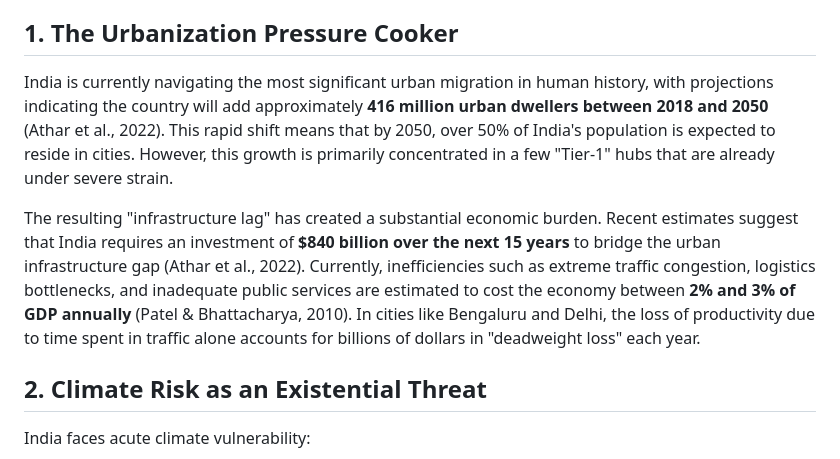
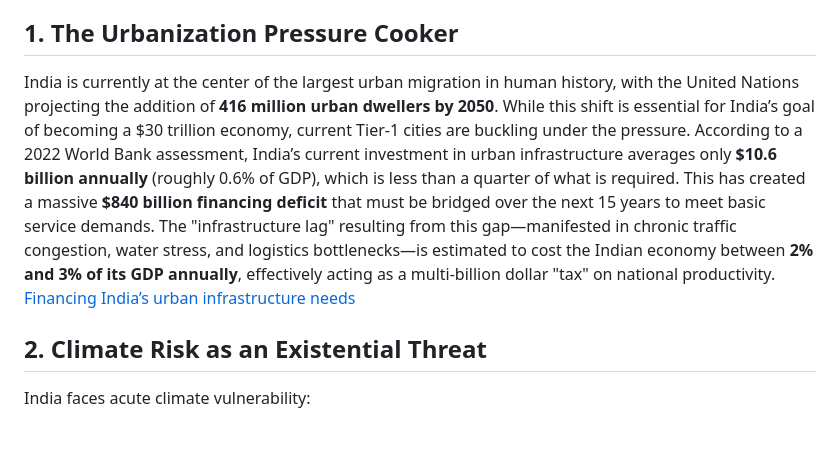
Before and after one commit to NaharEmet/Anantha, a Markdown page: Why India.md, the part around the change. GitHub-like rendering; blank space fills up the shorter version.

Commit message:
vault backup: 2026-02-01 03:44:17

```diff
--- a/Why India.md
+++ b/Why India.md
@@ -2,9 +2,9 @@
 India is uniquely positioned to pilot a new model of urban development due to its specific combination of challenges and capabilities. The country faces unprecedented pressures that make traditional urban models unsustainable, while simultaneously possessing the technological and demographic resources to leapfrog outdated systems.
 
 ## 1. The Urbanization Pressure Cooker
-India is currently navigating the most significant urban migration in human history, with projections indicating the country will add approximately **416 million urban dwellers between 2018 and 2050** (Athar et al., 2022). This rapid shift means that by 2050, over 50% of India's population is expected to reside in cities. However, this growth is primarily concentrated in a few "Tier-1" hubs that are already under severe strain.
 
-The resulting "infrastructure lag" has created a substantial economic burden. Recent estimates suggest that India requires an investment of **$840 billion over the next 15 years** to bridge the urban infrastructure gap (Athar et al., 2022). Currently, inefficiencies such as extreme traffic congestion, logistics bottlenecks, and inadequate public services are estimated to cost the economy between **2% and 3% of GDP annually** (Patel & Bhattacharya, 2010). In cities like Bengaluru and Delhi, the loss of productivity due to time spent in traffic alone accounts for billions of dollars in "deadweight loss" each year.
+India is currently at the center of the largest urban migration in human history, with the United Nations projecting the addition of **416 million urban dwellers by 2050**. While this shift is essential for India’s goal of becoming a $30 trillion economy, current Tier-1 cities are buckling under the pressure. According to a 2022 World Bank assessment, India’s current investment in urban infrastructure averages only **$10.6 billion annually** (roughly 0.6% of GDP), which is less than a quarter of what is required. This has created a massive **$840 billion financing deficit** that must be bridged over the next 15 years to meet basic service demands. The "infrastructure lag" resulting from this gap—manifested in chronic traffic congestion, water stress, and logistics bottlenecks—is estimated to cost the Indian economy between **2% and 3% of its GDP annually**, effectively acting as a multi-billion dollar "tax" on national productivity.
+[Financing India’s urban infrastructure needs](https://documents1.worldbank.org/curated/en/099615110042225105/pdf/P17130200d91fc0da0ac610a1e3e1a664d4.pdf)
 
 ## 2. Climate Risk as an Existential Threat
 India faces acute climate vulnerability:
```
